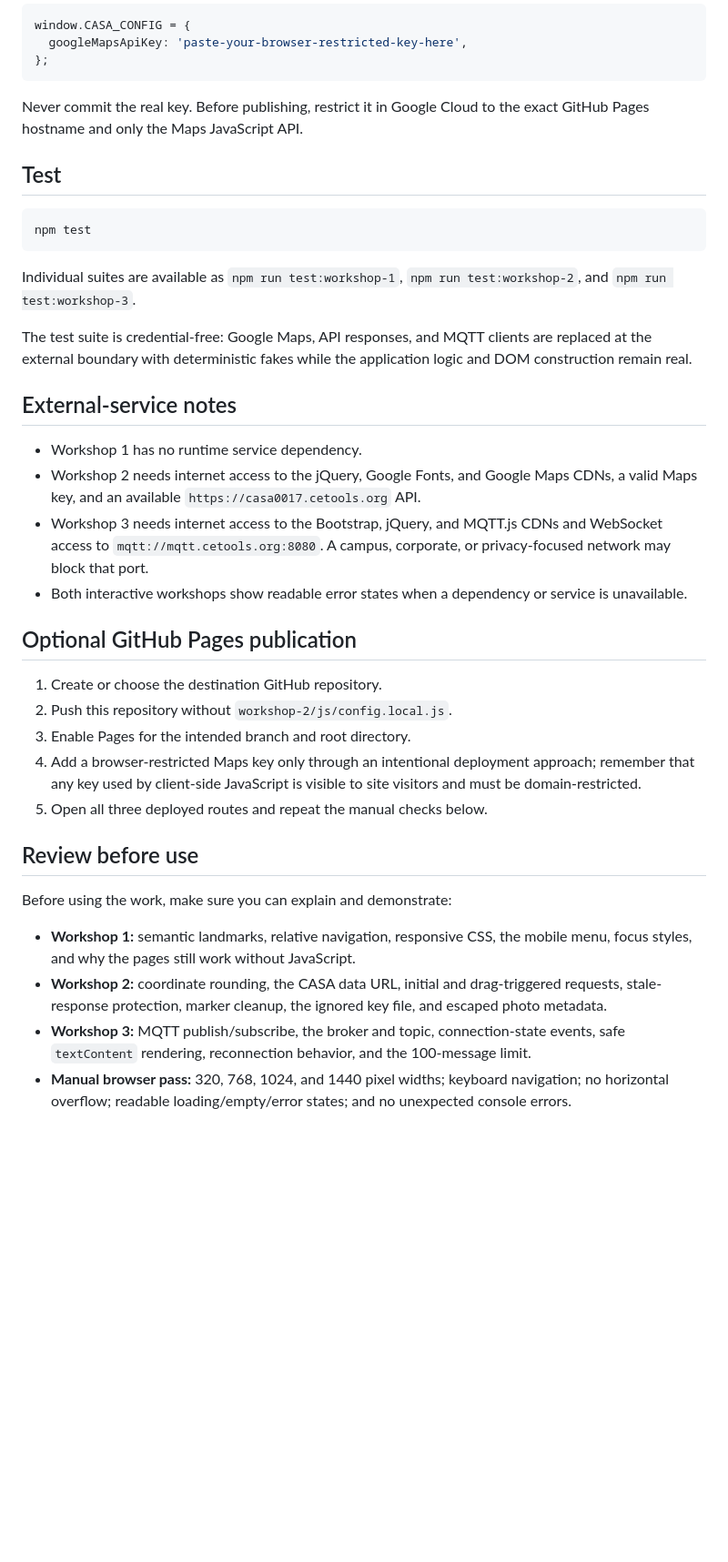
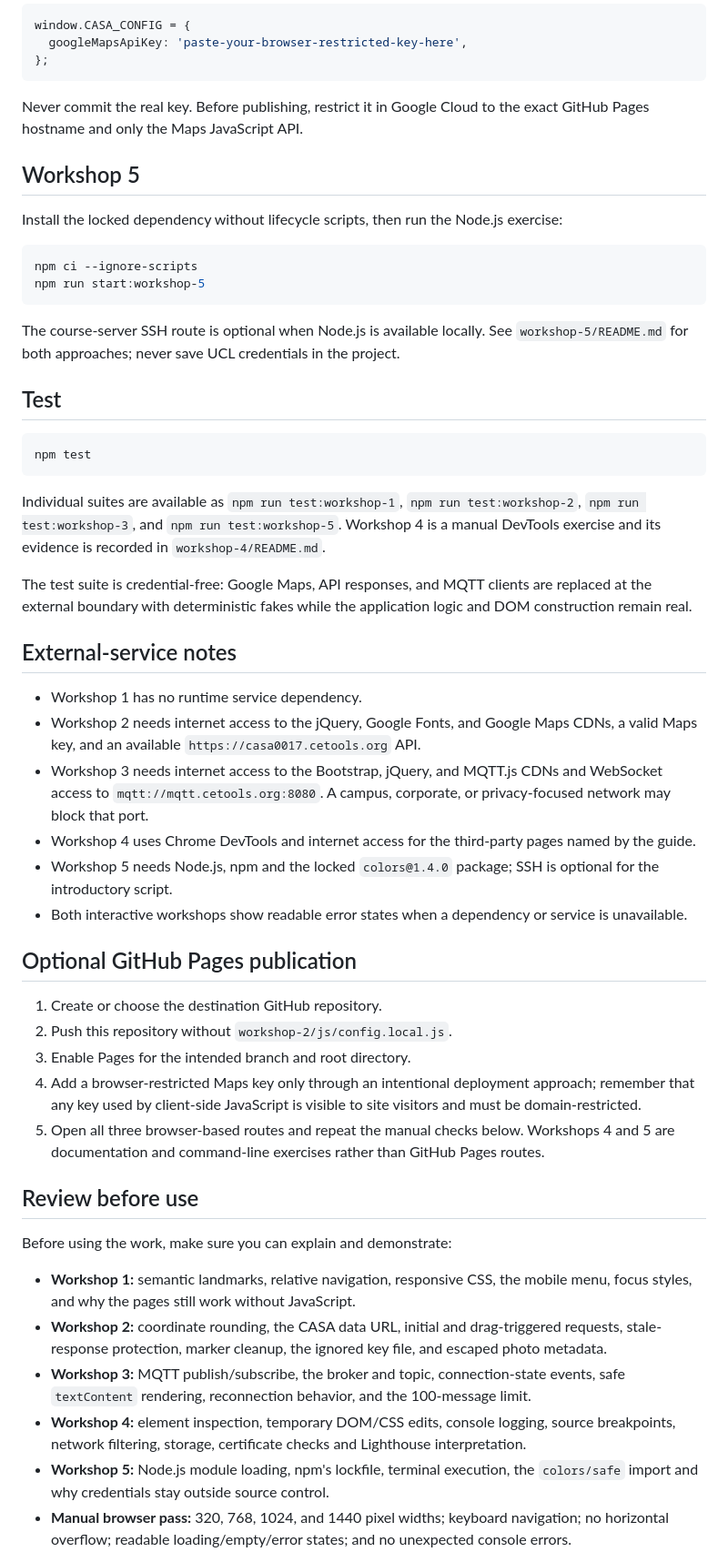
Before and after one commit to aubreedaimian-star/aubreedaimian-star, a Markdown page: casa0017-workshops/README.md, the part around one of its changes. Shown at 91% size. Rendered like a GitHub page; blank space fills up the shorter version.

Commit message:
docs: record CASA0017 workshop 4 exercises

````diff
--- a/casa0017-workshops/README.md
+++ b/casa0017-workshops/README.md
@@ -32,13 +34,24 @@ window.CASA_CONFIG = {
 
 Never commit the real key. Before publishing, restrict it in Google Cloud to the exact GitHub Pages hostname and only the Maps JavaScript API.
 
+## Workshop 5
+
+Install the locked dependency without lifecycle scripts, then run the Node.js exercise:
+
+```powershell
+npm ci --ignore-scripts
+npm run start:workshop-5
+```
+
+The course-server SSH route is optional when Node.js is available locally. See `workshop-5/README.md` for both approaches; never save UCL credentials in the project.
+
 ## Test
 
 ```powershell
 npm test
 ```
 
-Individual suites are available as `npm run test:workshop-1`, `npm run test:workshop-2`, and `npm run test:workshop-3`.
+Individual suites are available as `npm run test:workshop-1`, `npm run test:workshop-2`, `npm run test:workshop-3`, and `npm run test:workshop-5`. Workshop 4 is a manual DevTools exercise and its evidence is recorded in `workshop-4/README.md`.
 
 The test suite is credential-free: Google Maps, API responses, and MQTT clients are replaced at the external boundary with deterministic fakes while the application logic and DOM construction remain real.
 
@@ -47,6 +60,8 @@ The test suite is credential-free: Google Maps, API responses, and MQTT clients
 - Workshop 1 has no runtime service dependency.
 - Workshop 2 needs internet access to the jQuery, Google Fonts, and Google Maps CDNs, a valid Maps key, and an available `https://casa0017.cetools.org` API.
 - Workshop 3 needs internet access to the Bootstrap, jQuery, and MQTT.js CDNs and WebSocket access to `mqtt://mqtt.cetools.org:8080`. A campus, corporate, or privacy-focused network may block that port.
+- Workshop 4 uses Chrome DevTools and internet access for the third-party pages named by the guide.
+- Workshop 5 needs Node.js, npm and the locked `colors@1.4.0` package; SSH is optional for the introductory script.
 - Both interactive workshops show readable error states when a dependency or service is unavailable.
 
 ## Optional GitHub Pages publication
@@ -55,7 +70,7 @@ The test suite is credential-free: Google Maps, API responses, and MQTT clients
 2. Push this repository without `workshop-2/js/config.local.js`.
 3. Enable Pages for the intended branch and root directory.
 4. Add a browser-restricted Maps key only through an intentional deployment approach; remember that any key used by client-side JavaScript is visible to site visitors and must be domain-restricted.
-5. Open all three deployed routes and repeat the manual checks below.
+5. Open all three browser-based routes and repeat the manual checks below. Workshops 4 and 5 are documentation and command-line exercises rather than GitHub Pages routes.
 
 ## Review before use
 
@@ -64,6 +79,8 @@ Before using the work, make sure you can explain and demonstrate:
 - **Workshop 1:** semantic landmarks, relative navigation, responsive CSS, the mobile menu, focus styles, and why the pages still work without JavaScript.
 - **Workshop 2:** coordinate rounding, the CASA data URL, initial and drag-triggered requests, stale-response protection, marker cleanup, the ignored key file, and escaped photo metadata.
 - **Workshop 3:** MQTT publish/subscribe, the broker and topic, connection-state events, safe `textContent` rendering, reconnection behavior, and the 100-message limit.
+- **Workshop 4:** element inspection, temporary DOM/CSS edits, console logging, source breakpoints, network filtering, storage, certificate checks and Lighthouse interpretation.
+- **Workshop 5:** Node.js module loading, npm's lockfile, terminal execution, the `colors/safe` import and why credentials stay outside source control.
 - **Manual browser pass:** 320, 768, 1024, and 1440 pixel widths; keyboard navigation; no horizontal overflow; readable loading/empty/error states; and no unexpected console errors.
 
 External course services may be unavailable outside the UCL teaching environment, so distinguish a service outage from an application error when reviewing the console and network panel.
````
Also changed, not shown: other parts of casa0017-workshops/README.md (+4 -2 lines), casa0017-workshops/workshop-4/README.md (added, +75 -0 lines).
